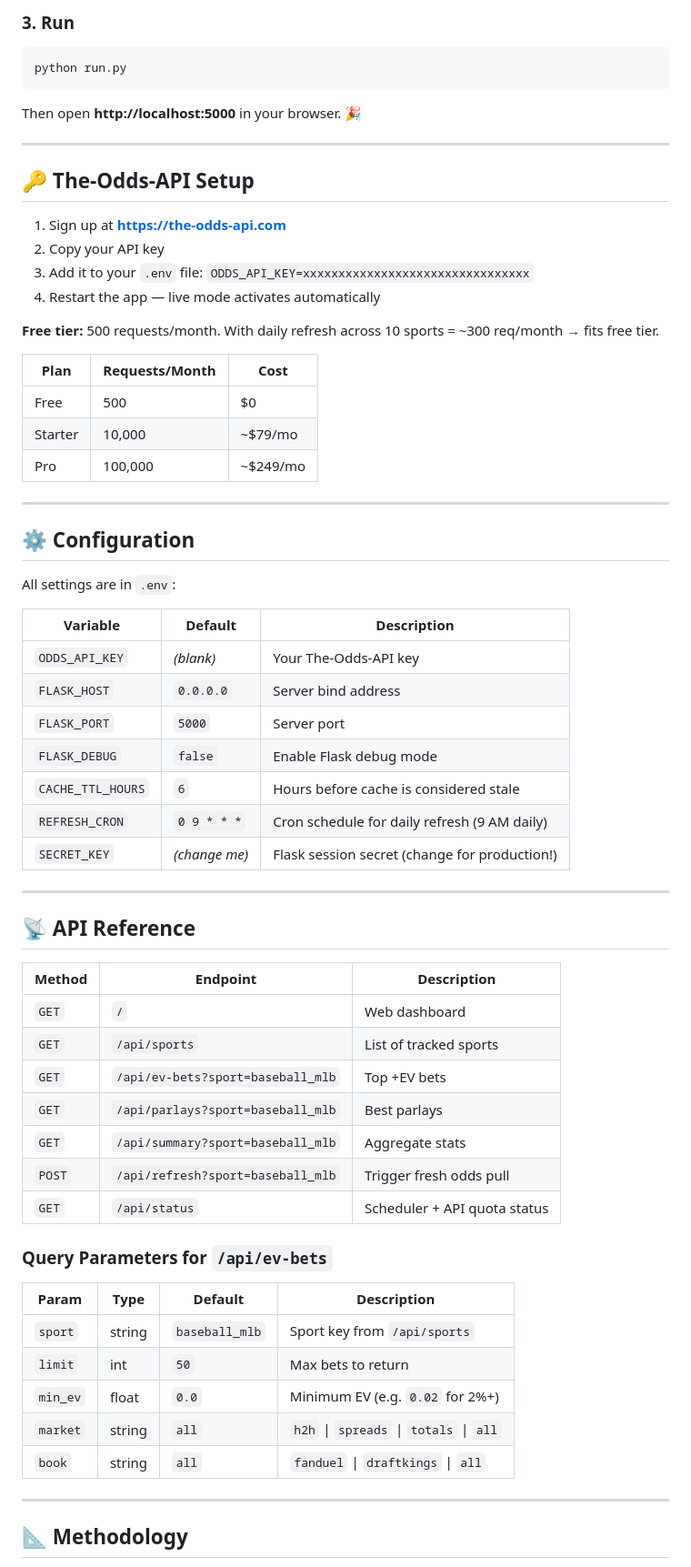
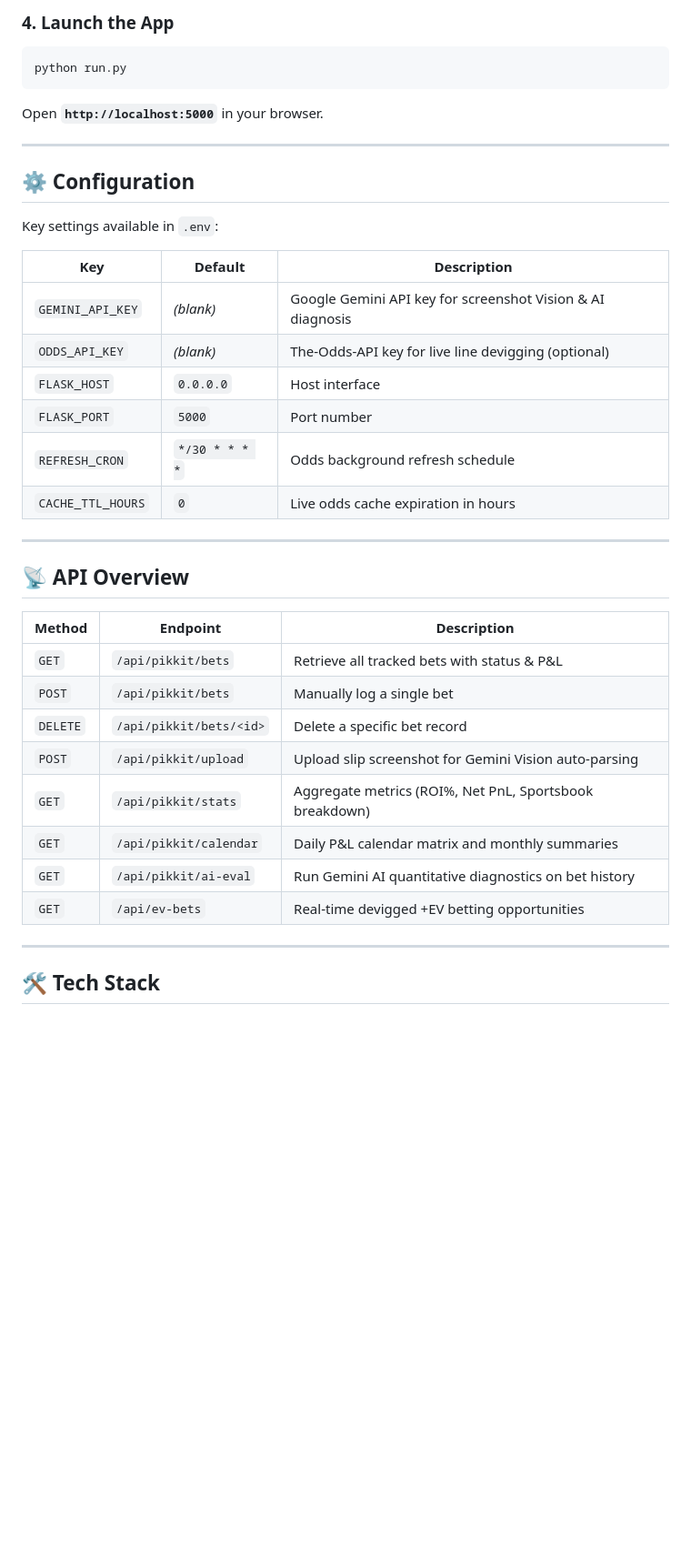
Before and after one commit to harryzhang519/Juiced, a Markdown page: README.md, the part around one of its changes. Shown at 91% size. GitHub-like rendering; blank space fills up the shorter version.

Commit message:
docs: rewrite README focusing on Juiced ledger & Gemini AI capabilities

````diff
--- a/README.md
+++ b/README.md
@@ -45,70 +116,42 @@ ODDS_API_KEY=your_key_here
 ```
 
-### 3. Run
+### 4. Launch the App
 ```bash
 python run.py
 ```
-
-Then open **http://localhost:5000** in your browser. 🎉
-
----
-
-## 🔑 The-Odds-API Setup
-
-1. Sign up at **[https://the-odds-api.com](https://the-odds-api.com)**
-2. Copy your API key
-3. Add it to your `.env` file: `ODDS_API_KEY=xxxxxxxxxxxxxxxxxxxxxxxxxxxxxxxx`
-4. Restart the app — live mode activates automatically
-
-**Free tier:** 500 requests/month. With daily refresh across 10 sports = ~300 req/month → fits free tier.
-
-| Plan | Requests/Month | Cost |
-|---|---|---|
-| Free | 500 | $0 |
-| Starter | 10,000 | ~$79/mo |
-| Pro | 100,000 | ~$249/mo |
+Open **`http://localhost:5000`** in your browser.
 
 ---
 
 ## ⚙️ Configuration
 
-All settings are in `.env`:
+Key settings available in `.env`:
 
-| Variable | Default | Description |
+| Key | Default | Description |
 |---|---|---|
-| `ODDS_API_KEY` | *(blank)* | Your The-Odds-API key |
-| `FLASK_HOST` | `0.0.0.0` | Server bind address |
-| `FLASK_PORT` | `5000` | Server port |
-| `FLASK_DEBUG` | `false` | Enable Flask debug mode |
-| `CACHE_TTL_HOURS` | `6` | Hours before cache is considered stale |
-| `REFRESH_CRON` | `0 9 * * *` | Cron schedule for daily refresh (9 AM daily) |
-| `SECRET_KEY` | *(change me)* | Flask session secret (change for production!) |
+| `GEMINI_API_KEY` | *(blank)* | Google Gemini API key for screenshot Vision & AI diagnosis |
+| `ODDS_API_KEY` | *(blank)* | The-Odds-API key for live line devigging (optional) |
+| `FLASK_HOST` | `0.0.0.0` | Host interface |
+| `FLASK_PORT` | `5000` | Port number |
+| `REFRESH_CRON` | `*/30 * * * *` | Odds background refresh schedule |
+| `CACHE_TTL_HOURS` | `0` | Live odds cache expiration in hours |
 
 ---
 
-## 📡 API Reference
+## 📡 API Overview
 
 | Method | Endpoint | Description |
 |---|---|---|
-| `GET` | `/` | Web dashboard |
-| `GET` | `/api/sports` | List of tracked sports |
-| `GET` | `/api/ev-bets?sport=baseball_mlb` | Top +EV bets |
-| `GET` | `/api/parlays?sport=baseball_mlb` | Best parlays |
-| `GET` | `/api/summary?sport=baseball_mlb` | Aggregate stats |
-| `POST` | `/api/refresh?sport=baseball_mlb` | Trigger fresh odds pull |
-| `GET` | `/api/status` | Scheduler + API quota status |
-
-### Query Parameters for `/api/ev-bets`
-
-| Param | Type | Default | Description |
-|---|---|---|---|
-| `sport` | string | `baseball_mlb` | Sport key from `/api/sports` |
-| `limit` | int | `50` | Max bets to return |
-| `min_ev` | float | `0.0` | Minimum EV (e.g. `0.02` for 2%+) |
-| `market` | string | `all` | `h2h` \| `spreads` \| `totals` \| `all` |
-| `book` | string | `all` | `fanduel` \| `draftkings` \| `all` |
+| `GET` | `/api/pikkit/bets` | Retrieve all tracked bets with status & P&L |
+| `POST` | `/api/pikkit/bets` | Manually log a single bet |
+| `DELETE` | `/api/pikkit/bets/<id>` | Delete a specific bet record |
+| `POST` | `/api/pikkit/upload` | Upload slip screenshot for Gemini Vision auto-parsing |
+| `GET` | `/api/pikkit/stats` | Aggregate metrics (ROI%, Net PnL, Sportsbook breakdown) |
+| `GET` | `/api/pikkit/calendar` | Daily P&L calendar matrix and monthly summaries |
+| `GET` | `/api/pikkit/ai-eval` | Run Gemini AI quantitative diagnostics on bet history |
+| `GET` | `/api/ev-bets` | Real-time devigged +EV betting opportunities |
 
 ---
 
-## 📐 Methodology
+## 🛠️ Tech Stack
 
````
Also changed, not shown: other parts of README.md (+99 -139 lines).
